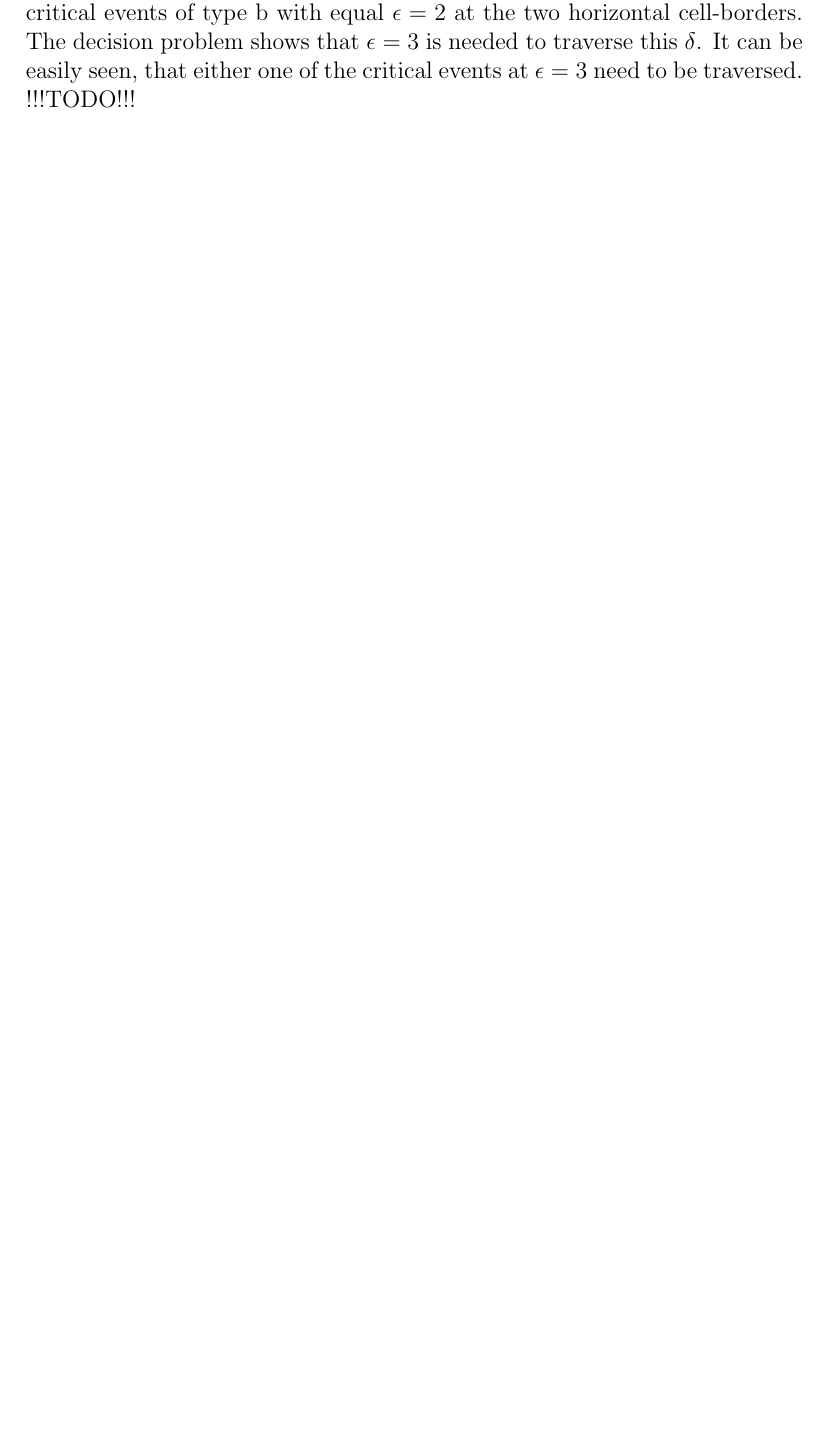
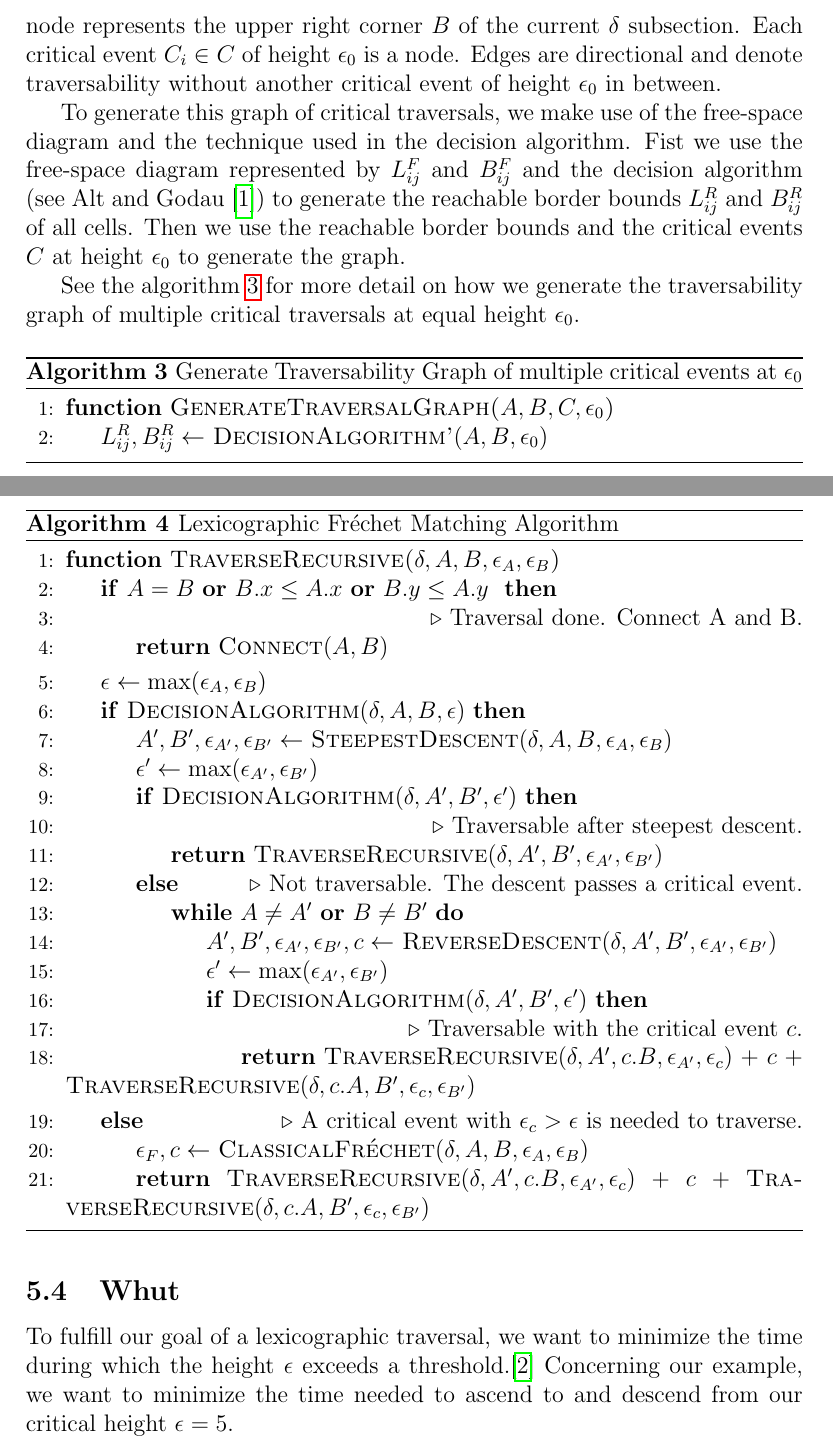
Before and after one commit to abegehr/frechet, a LaTeX thesis (thesis/thesis.tex, which reads thesis/3_main.tex): part of page 17 of 21 before the commit and two parts of pages 18 and 19 of 23 after it, the two joined at a grey line, cut at the place of the change, the shorter picture padded with empty space. Compiled offline with pdfLaTeX.

Commit message:
started with generate traversability graph pseudo code

```diff
--- a/thesis/3_main.tex
+++ b/thesis/3_main.tex
@@ -61,4 +61,3 @@ Figure \ref{fig:ces_min_2} shows a minimal example of multiple critical events f
 \end{figure}
 \footnotetext{View the example here: \url{https://abegehr.github.io/frechet/?p=(3_2)(3_8)(6_4)&q=(2_3)(8_3)(2_3)}}
 
-Figure \ref{fig:ces_min_3} shows a minimal example of multiple critical events for the same $\epsilon$. There are four critical events to consider. Two classical critical events of type b with equal $\epsilon = 3$ at the two vertical cell-borders. And two classical critical events of type b with equal $\epsilon = 2$ at the two horizontal cell-borders. The decision problem shows that $\epsilon = 3$ is needed to traverse this $\delta$. It can be easily seen, that either one of the critical events at $\epsilon = 3$ need to be traversed. !!!TODO!!!
@@ -71,3 +81,95 @@ Figure \ref{fig:ces_com} shows a more complex example of multiple critical event
+The possible paths through multiple critical events can be represented as a graph. The start node represents the lower left corner $A$ and the end node represents the upper right corner $B$ of the current $\delta$ subsection. Each critical event $C_i \in C$ of height $\epsilon_0$ is a node. Edges are directional and denote traversability without another critical event of height $\epsilon_0$ in between.
+
+To generate this graph of critical traversals, we make use of the free-space diagram and the technique used in the decision algorithm. Fist we use the free-space diagram represented by $L_{ij}^F$ and $B_{ij}^F$ and the decision algorithm (see \citet{altgodau}) to generate the reachable border bounds $L_{ij}^R$ and $B_{ij}^R$ of all cells. Then we use the reachable border bounds and the critical events $C$ at height $\epsilon_0$ to generate the graph.
+
+See the algorithm \ref{alg:generategraph} for more detail on how we generate the traversability graph of multiple critical traversals at equal height $\epsilon_0$.
+
+
+\begin{algorithm}[H]
+\caption{Generate Traversability Graph of multiple critical events at $\epsilon_0$}\label{alg:generategraph}
+\begin{algorithmic}[1]
+
+\Function{GenerateTraversalGraph($A, B, C, \epsilon_0$)}{}
+
+\State $L_{ij}^R, B_{ij}^R \gets$ \Call{DecisionAlgorithm'}{$A, B, \epsilon_0$}
+
+
+
+
+\EndFunction
+
+
+\end{algorithmic}
+\end{algorithm}
+
+
+
+\begin{algorithm}[H]
+\caption{Lexicographic Fréchet Matching Algorithm}\label{alg:lex_frechet_alg}
+\begin{algorithmic}[1]
+
+\Function{TraverseRecursive($\delta, A, B, \epsilon_A, \epsilon_B$)}{}
+
+	\If {$A = B$ \textbf{or} $B.x \leq A.x$ \textbf{or} $B.y \leq A.y$ }
+		\State \Comment{Traversal done. Connect A and B.}
+		\State \Return \Call{Connect}{$A, B$}
+	\EndIf
+
+	\State {$\epsilon \gets \max(\epsilon_A, \epsilon_B)$}
+
+	\If {\Call{DecisionAlgorithm}{$\delta, A, B, \epsilon$}}
+
+		\State $A', B', \epsilon_{A'}, \epsilon_{B'} \gets$ \Call{SteepestDescent}{$\delta, A, B, \epsilon_A, \epsilon_B$}
+
+		\State {$\epsilon' \gets \max(\epsilon_{A'}, \epsilon_{B'})$}
+
+		\If {\Call{DecisionAlgorithm}{$\delta, A', B', \epsilon'$}}
+			\State \Comment{Traversable after steepest descent.}
+
+			\State \Return \Call{TraverseRecursive}{$\delta, A', B', \epsilon_{A'}, \epsilon_{B'}$}
+
+		\Else \Comment{Not traversable. The descent passes a critical event.}
+
+		\While {$A \neq A'$ \textbf{or} $B \neq B'$}
+
+			\State {$A', B', \epsilon_{A'}, \epsilon_{B'}, c \gets$ \Call{ReverseDescent}{$\delta, A', B', \epsilon_{A'}, \epsilon_{B'}$}}
+			\State {$\epsilon' \gets \max(\epsilon_{A'}, \epsilon_{B'})$}
+
+			\If {\Call{DecisionAlgorithm}{$\delta, A', B', \epsilon'$}}
+				\State \Comment{Traversable with the critical event $c$.}
+
+				\State \Return \Call{TraverseRecursive}{$\delta, A', c.B, \epsilon_{A'}, \epsilon_{c}$} $+$ $c$ $+$ \Call{TraverseRecursive}{$\delta, c.A, B', \epsilon_{c}, \epsilon_{B'}$}
+			\EndIf
+
+		\EndWhile
+
+
+
+		\EndIf
+
+	\Else \Comment{A critical event with $\epsilon_c > \epsilon$ is needed to traverse.}
+
+		\State $\epsilon_F, c \gets$ \Call{ClassicalFréchet}{$\delta, A, B, \epsilon_A, \epsilon_B$}
+
+		\State \Return \Call{TraverseRecursive}{$\delta, A', c.B, \epsilon_{A'}, \epsilon_{c}$} $+$ $c$ $+$ \Call{TraverseRecursive}{$\delta, c.A, B', \epsilon_{c}, \epsilon_{B'}$}
+
+	\EndIf
+
+\EndFunction
+
+
+\end{algorithmic}
+\end{algorithm}
+
+
+
+\subsection{Whut}
+
+To fulfill our goal of a lexicographic traversal, we want to minimize the time during which the height $\epsilon$ exceeds a threshold.\cite{rotelex} Concerning our example, we want to minimize the time needed to ascend to and descend from our critical height $\epsilon = 5$.
+
+For a critical event $C_i$, we will denote the ascent with $C_i^\uparrow$ and descent with $C_i^\downarrow$.
+
+We will now calculate the ascents $C_1^\uparrow$, $C_2^\uparrow$, and $C_3^\uparrow$ as well as the descents $C_1^\downarrow$, $C_2^\downarrow$, and $C_3^\downarrow$, taking the steepest (monotonic) descent in all six cases.
 
 
 \subsection{Postulate Algorithm}
```
Also changed, not shown: thesis/2_preliminaries.tex (+3 -5 lines), thesis/thesis.pdf, thesis/3_main.tex (27 more changed lines), 7 other files.
